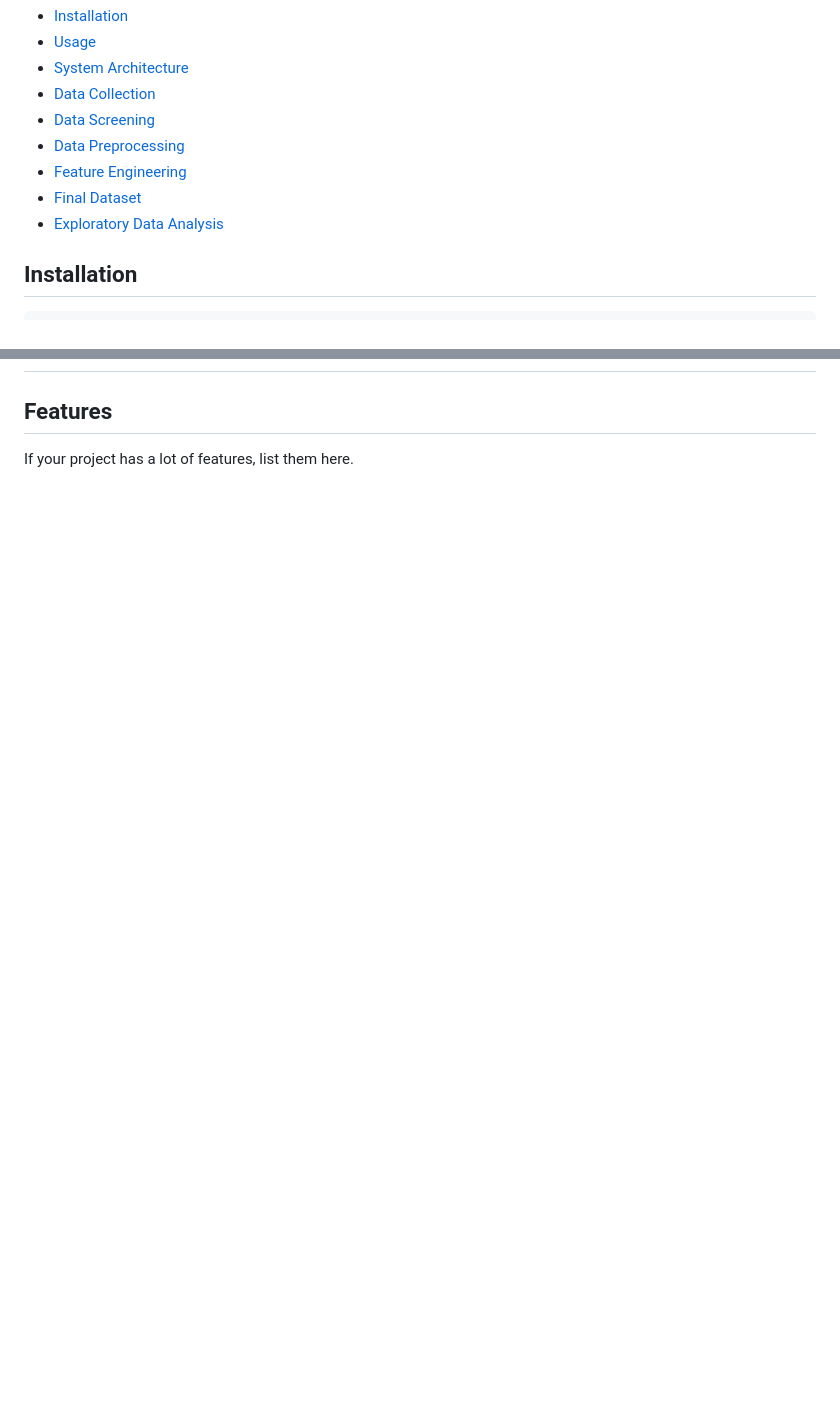
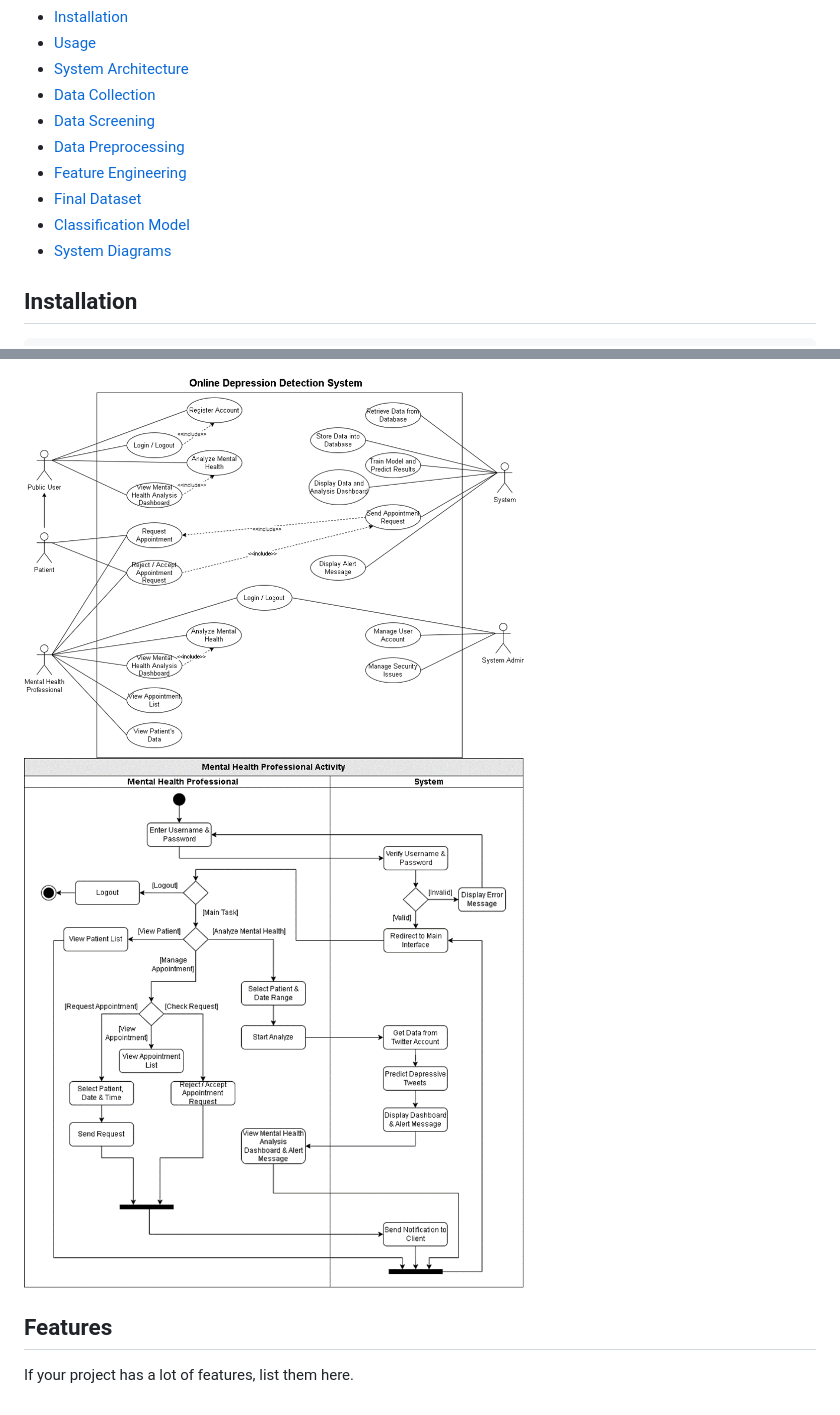
Before and after one commit to Iris2000/Twitter-Depression-Detector, a Markdown page: README.md, 2 parts joined by grey strips. GitHub-like rendering; blank space fills up the shorter version.

```diff
--- a/README.md
+++ b/README.md
@@ -21,7 +21,8 @@ The underlying motivation behind this project was to address the growing concern
 - [Data Preprocessing](#data-preprocessing)
 - [Feature Engineering](#feature-engineering)
 - [Final Dataset](#final-dataset)
-- [Exploratory Data Analysis](#exploratory-data-analysis)
+- [Classification Model](#classification-model)
+- [System Diagrams](#system-diagrams)
 
 ## Installation
 
@@ -122,3 +166,5 @@ GSDMM is a modified version of Latent Dirichlet Allocation (LDA) short text clus
+<img src="https://github.com/Iris2000/Twitter-Depression-Detector/blob/master/docs/Use%20Case%20Diagram.png" width="500">
+<img src="https://github.com/Iris2000/Twitter-Depression-Detector/blob/master/docs/Activity%20Diagram.png" width="500">
 
 ## Features
 
```
Also changed, not shown: other parts of README.md (+44 -1 lines).
